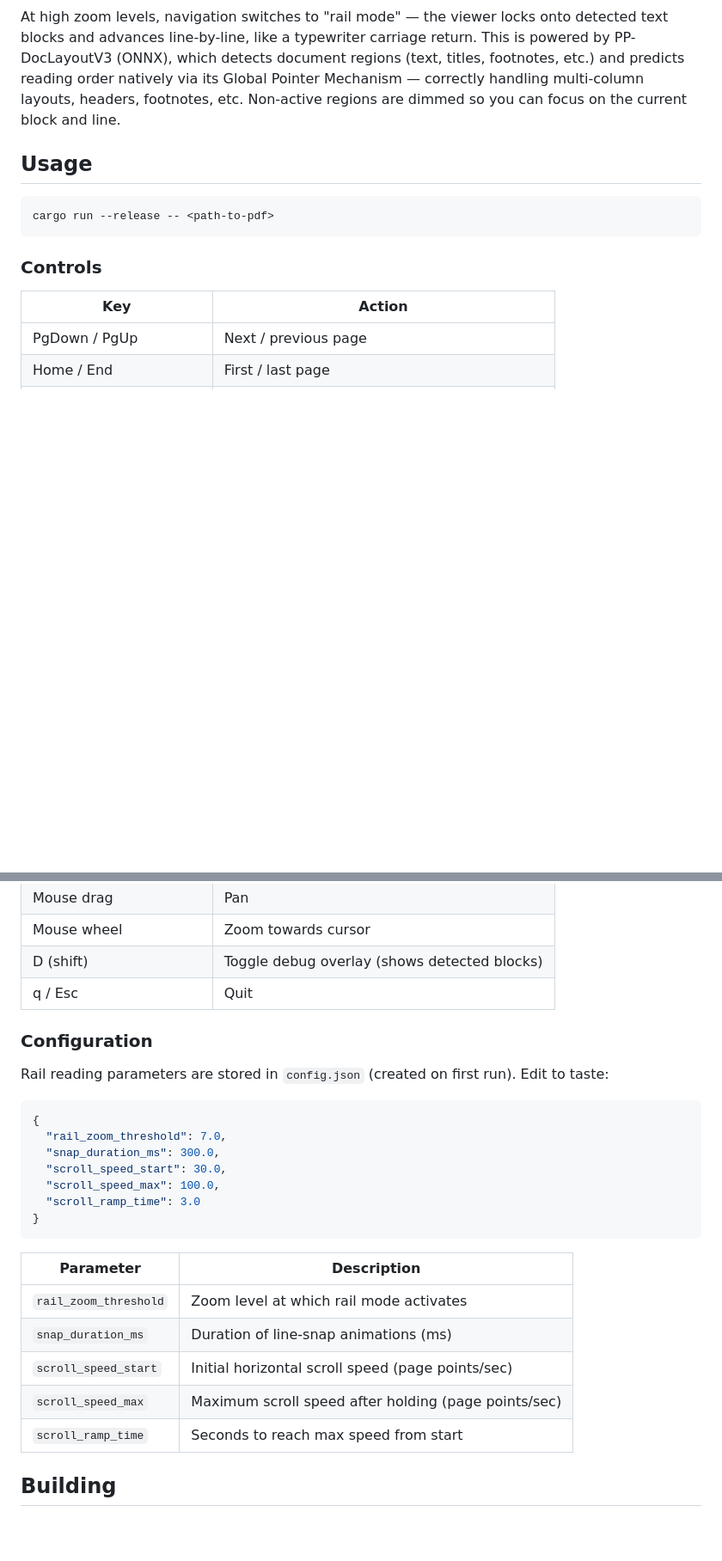
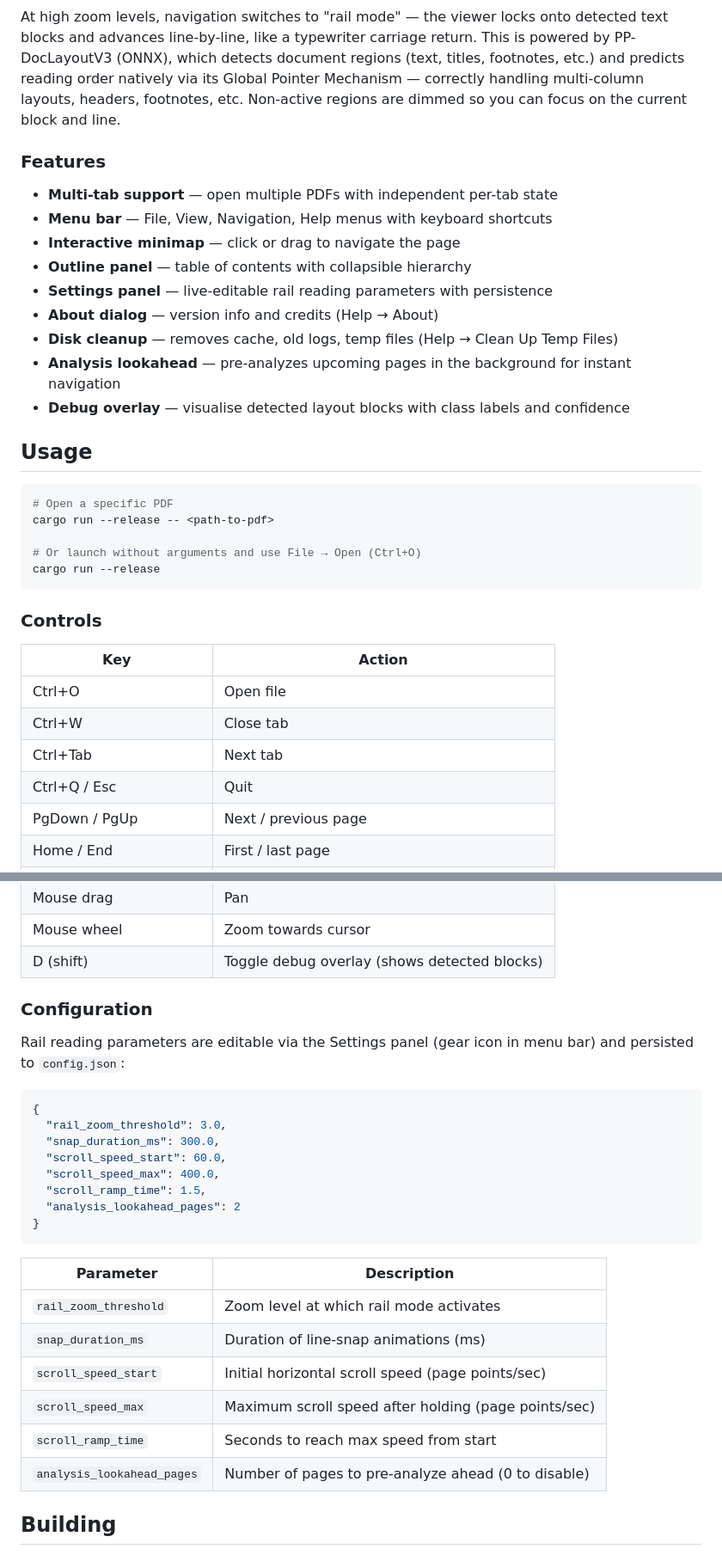
Before and after one commit to sjvrensburg/railreader2, a Markdown page: README.md, 2 parts joined by grey strips. Shown at 86% size. Rendered like a GitHub page; blank space fills up the shorter version.

````diff
--- a/README.md
+++ b/README.md
@@ -10,16 +10,36 @@ PDF pages are converted to SVG via MuPDF, then rendered by Skia's SVG DOM render
 
 At high zoom levels, navigation switches to "rail mode" — the viewer locks onto detected text blocks and advances line-by-line, like a typewriter carriage return. This is powered by PP-DocLayoutV3 (ONNX), which detects document regions (text, titles, footnotes, etc.) and predicts reading order natively via its Global Pointer Mechanism — correctly handling multi-column layouts, headers, footnotes, etc. Non-active regions are dimmed so you can focus on the current block and line.
 
+### Features
+
+- **Multi-tab support** — open multiple PDFs with independent per-tab state
+- **Menu bar** — File, View, Navigation, Help menus with keyboard shortcuts
+- **Interactive minimap** — click or drag to navigate the page
+- **Outline panel** — table of contents with collapsible hierarchy
+- **Settings panel** — live-editable rail reading parameters with persistence
+- **About dialog** — version info and credits (Help → About)
+- **Disk cleanup** — removes cache, old logs, temp files (Help → Clean Up Temp Files)
+- **Analysis lookahead** — pre-analyzes upcoming pages in the background for instant navigation
+- **Debug overlay** — visualise detected layout blocks with class labels and confidence
+
 ## Usage
 
 ```bash
+# Open a specific PDF
 cargo run --release -- <path-to-pdf>
+
+# Or launch without arguments and use File → Open (Ctrl+O)
+cargo run --release
 ```
 
 ### Controls
 
 | Key | Action |
 |-----|--------|
+| Ctrl+O | Open file |
+| Ctrl+W | Close tab |
+| Ctrl+Tab | Next tab |
+| Ctrl+Q / Esc | Quit |
 | PgDown / PgUp | Next / previous page |
 | Home / End | First / last page |
 | +/- | Zoom in / out |
@@ -30,19 +50,19 @@ cargo run --release -- <path-to-pdf>
 | Mouse drag | Pan |
 | Mouse wheel | Zoom towards cursor |
 | D (shift) | Toggle debug overlay (shows detected blocks) |
-| q / Esc | Quit |
 
 ### Configuration
 
-Rail reading parameters are stored in `config.json` (created on first run). Edit to taste:
+Rail reading parameters are editable via the Settings panel (gear icon in menu bar) and persisted to `config.json`:
 
 ```json
 {
-  "rail_zoom_threshold": 7.0,
+  "rail_zoom_threshold": 3.0,
   "snap_duration_ms": 300.0,
-  "scroll_speed_start": 30.0,
-  "scroll_speed_max": 100.0,
-  "scroll_ramp_time": 3.0
+  "scroll_speed_start": 60.0,
+  "scroll_speed_max": 400.0,
+  "scroll_ramp_time": 1.5,
+  "analysis_lookahead_pages": 2
 }
 ```
 
@@ -53,6 +73,7 @@ Rail reading parameters are stored in `config.json` (created on first run). Edit
 | `scroll_speed_start` | Initial horizontal scroll speed (page points/sec) |
 | `scroll_speed_max` | Maximum scroll speed after holding (page points/sec) |
 | `scroll_ramp_time` | Seconds to reach max speed from start |
+| `analysis_lookahead_pages` | Number of pages to pre-analyze ahead (0 to disable) |
 
 ## Building
 
````
Also changed, not shown: other parts of README.md (+1 -1 lines), CLAUDE.md (+22 -20 lines).
